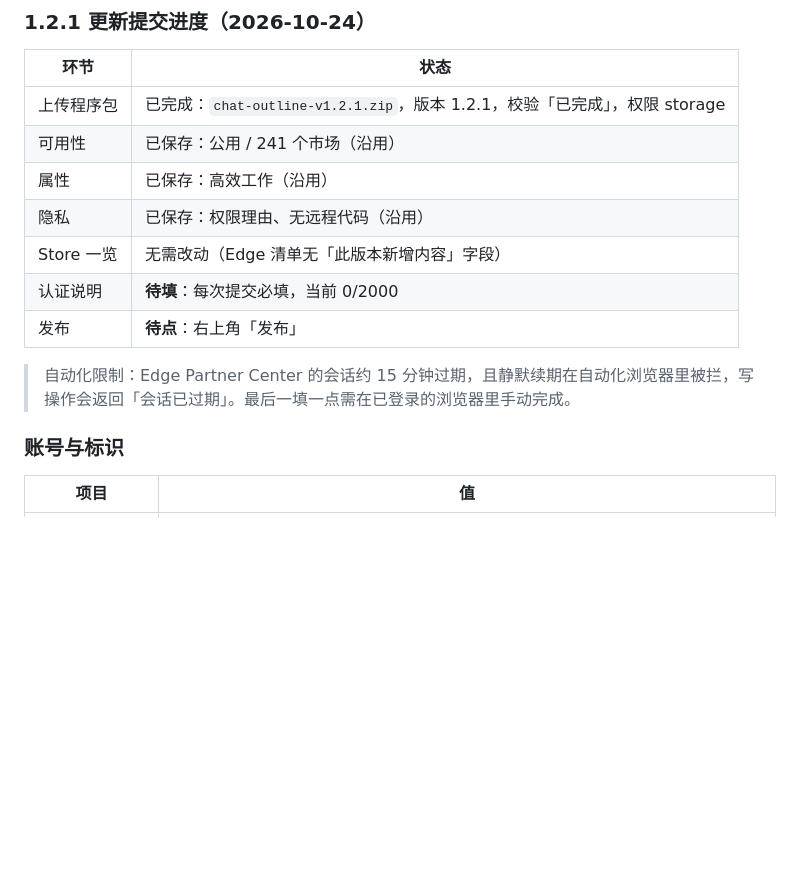
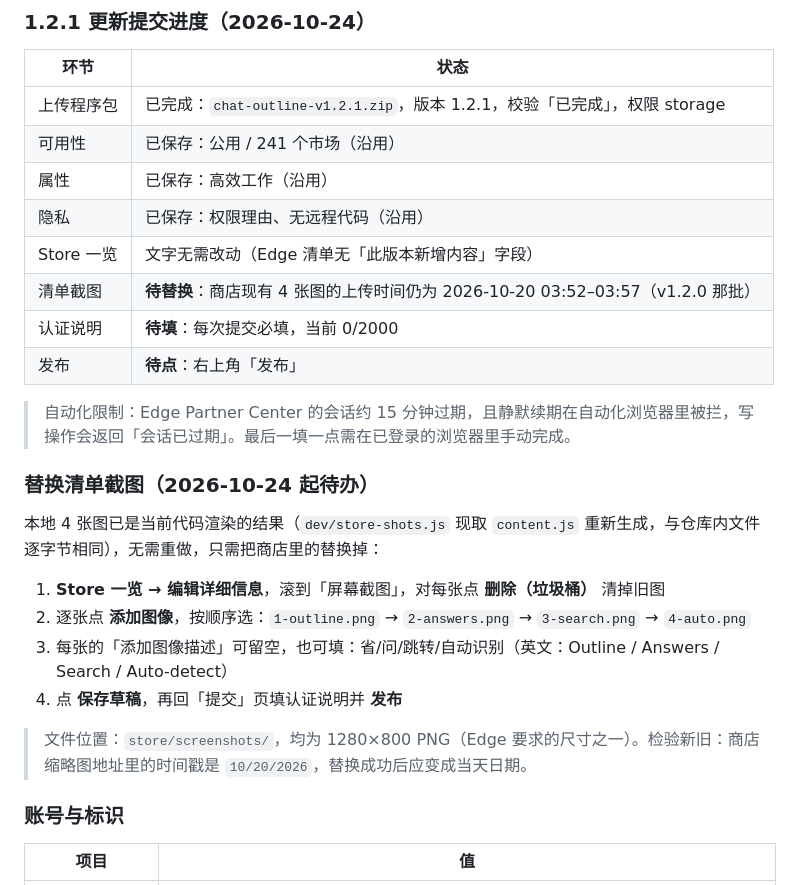
Before and after one commit to fq188/chat-outline, a Markdown page: store/listing.md, the part around the change. Rendered like a GitHub page; blank space fills up the shorter version.

Commit message:
docs: 记录商店截图待替换与替换步骤

```diff
--- a/store/listing.md
+++ b/store/listing.md
@@ -17,11 +17,23 @@
 | 可用性 | 已保存：公用 / 241 个市场（沿用） |
 | 属性 | 已保存：高效工作（沿用） |
 | 隐私 | 已保存：权限理由、无远程代码（沿用） |
-| Store 一览 | 无需改动（Edge 清单无「此版本新增内容」字段） |
+| Store 一览 | 文字无需改动（Edge 清单无「此版本新增内容」字段） |
+| 清单截图 | **待替换**：商店现有 4 张图的上传时间仍为 2026-10-20 03:52–03:57（v1.2.0 那批） |
 | 认证说明 | **待填**：每次提交必填，当前 0/2000 |
 | 发布 | **待点**：右上角「发布」 |
 
 > 自动化限制：Edge Partner Center 的会话约 15 分钟过期，且静默续期在自动化浏览器里被拦，写操作会返回「会话已过期」。最后一填一点需在已登录的浏览器里手动完成。
+
+### 替换清单截图（2026-10-24 起待办）
+
+本地 4 张图已是当前代码渲染的结果（`dev/store-shots.js` 现取 `content.js` 重新生成，与仓库内文件逐字节相同），无需重做，只需把商店里的替换掉：
+
+1. **Store 一览 → 编辑详细信息**，滚到「屏幕截图」，对每张点 **删除（垃圾桶）** 清掉旧图
+2. 逐张点 **添加图像**，按顺序选：`1-outline.png` → `2-answers.png` → `3-search.png` → `4-auto.png`
+3. 每张的「添加图像描述」可留空，也可填：省/问/跳转/自动识别（英文：Outline / Answers / Search / Auto-detect）
+4. 点 **保存草稿**，再回「提交」页填认证说明并 **发布**
+
+> 文件位置：`store/screenshots/`，均为 1280×800 PNG（Edge 要求的尺寸之一）。检验新旧：商店缩略图地址里的时间戳是 `10/20/2026`，替换成功后应变成当天日期。
 
 ### 账号与标识
 
```
